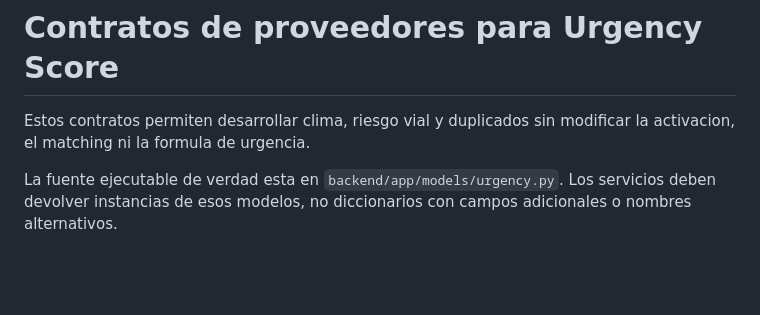
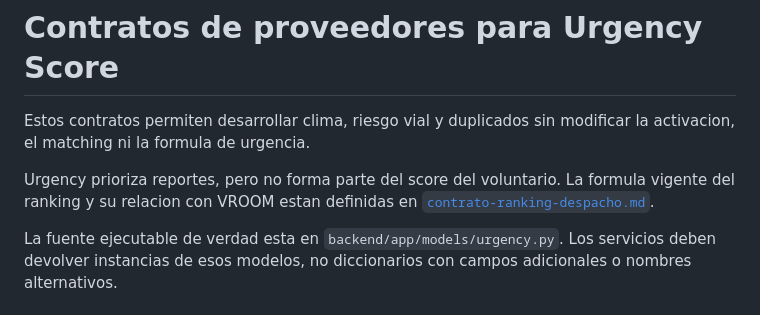
Before and after one commit to danielalira20/PawAlert-PWA, a Markdown page: docs/contratos-urgency-proveedores.md, the part around the change. Rendered like a GitHub page; blank space fills up the shorter version.

Commit message:
docs(matching): fijar formula vigente de ranking

```diff
--- a/docs/contratos-urgency-proveedores.md
+++ b/docs/contratos-urgency-proveedores.md
@@ -2,6 +2,10 @@
 
 Estos contratos permiten desarrollar clima, riesgo vial y duplicados sin
 modificar la activacion, el matching ni la formula de urgencia.
+
+Urgency prioriza reportes, pero no forma parte del score del voluntario. La
+formula vigente del ranking y su relacion con VROOM estan definidas en
+[`contrato-ranking-despacho.md`](./contrato-ranking-despacho.md).
 
 La fuente ejecutable de verdad esta en `backend/app/models/urgency.py`. Los
 servicios deben devolver instancias de esos modelos, no diccionarios con
```
Also changed, not shown: docs/contrato-capa6-push.md (+4 -0 lines), docs/contrato-ranking-despacho.md (added, +54 -0 lines).
